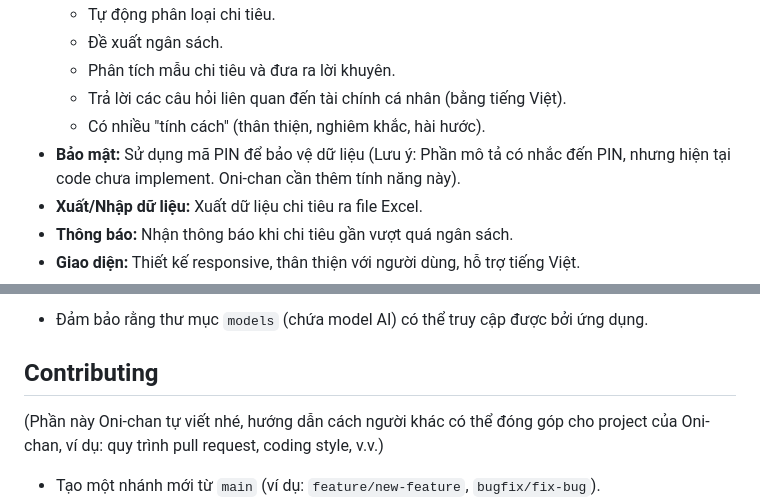
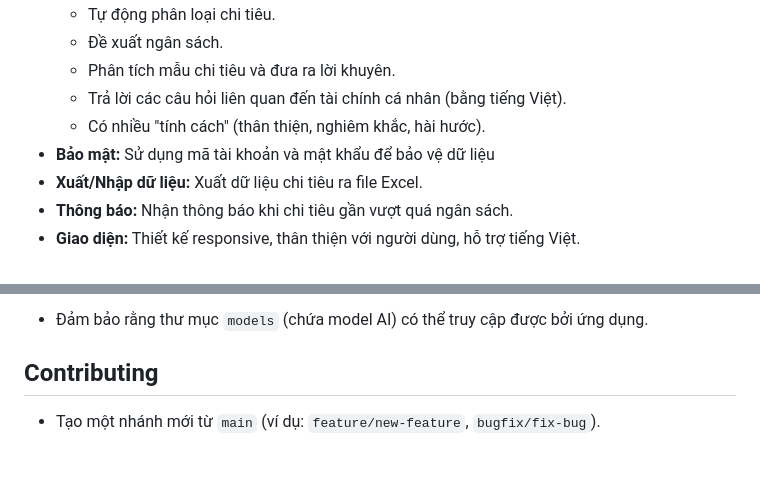
Before and after one commit to HideOnBush-dev/MoneyKeeper, a Markdown page: README.md, 2 parts joined by grey strips. Rendered like a GitHub page; blank space fills up the shorter version.

Commit message:
Update README.md to reflect changes in security features and remove outdated contribution section

```diff
--- a/README.md
+++ b/README.md
@@ -20,7 +20,7 @@ Money Keeper là một ứng dụng web giúp bạn theo dõi chi tiêu, lập n
   - Phân tích mẫu chi tiêu và đưa ra lời khuyên.
   - Trả lời các câu hỏi liên quan đến tài chính cá nhân (bằng tiếng Việt).
   - Có nhiều "tính cách" (thân thiện, nghiêm khắc, hài hước).
-- **Bảo mật:** Sử dụng mã PIN để bảo vệ dữ liệu (Lưu ý: Phần mô tả có nhắc đến PIN, nhưng hiện tại code chưa implement. Oni-chan cần thêm tính năng này).
+- **Bảo mật:** Sử dụng mã tài khoản và mật khẩu để bảo vệ dữ liệu
 - **Xuất/Nhập dữ liệu:** Xuất dữ liệu chi tiêu ra file Excel.
 - **Thông báo:** Nhận thông báo khi chi tiêu gần vượt quá ngân sách.
 - **Giao diện:** Thiết kế responsive, thân thiện với người dùng, hỗ trợ tiếng Việt.
@@ -130,8 +130,6 @@ Truy cập vào localhost:8000 trên trình duyệt.
 
 ## Contributing
 
-(Phần này Oni-chan tự viết nhé, hướng dẫn cách người khác có thể đóng góp cho project của Oni-chan, ví dụ: quy trình pull request, coding style, v.v.)
-
 - Tạo một nhánh mới từ `main` (ví dụ: `feature/new-feature`, `bugfix/fix-bug`).
 - Thực hiện thay đổi trên nhánh của bạn.
 - Viết test (nếu có).
```
